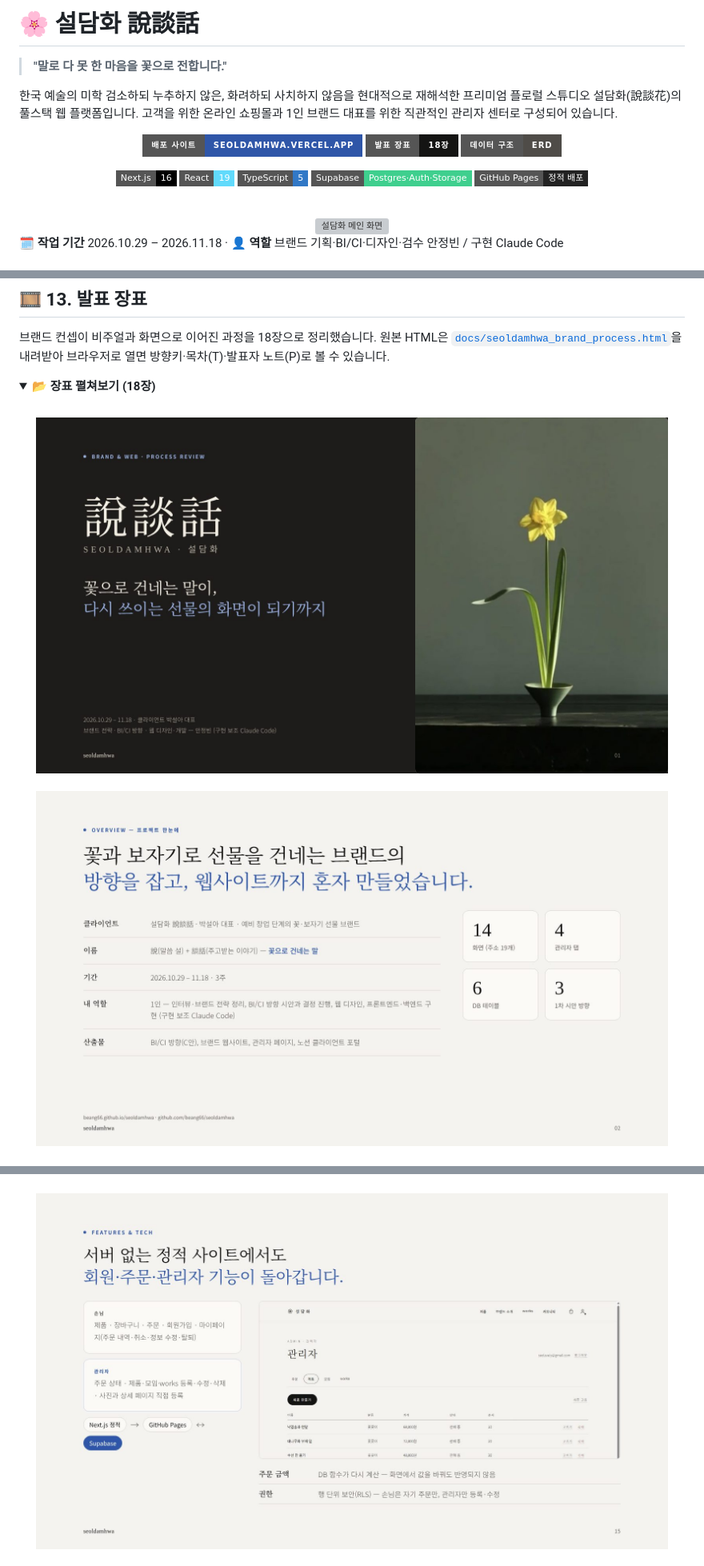
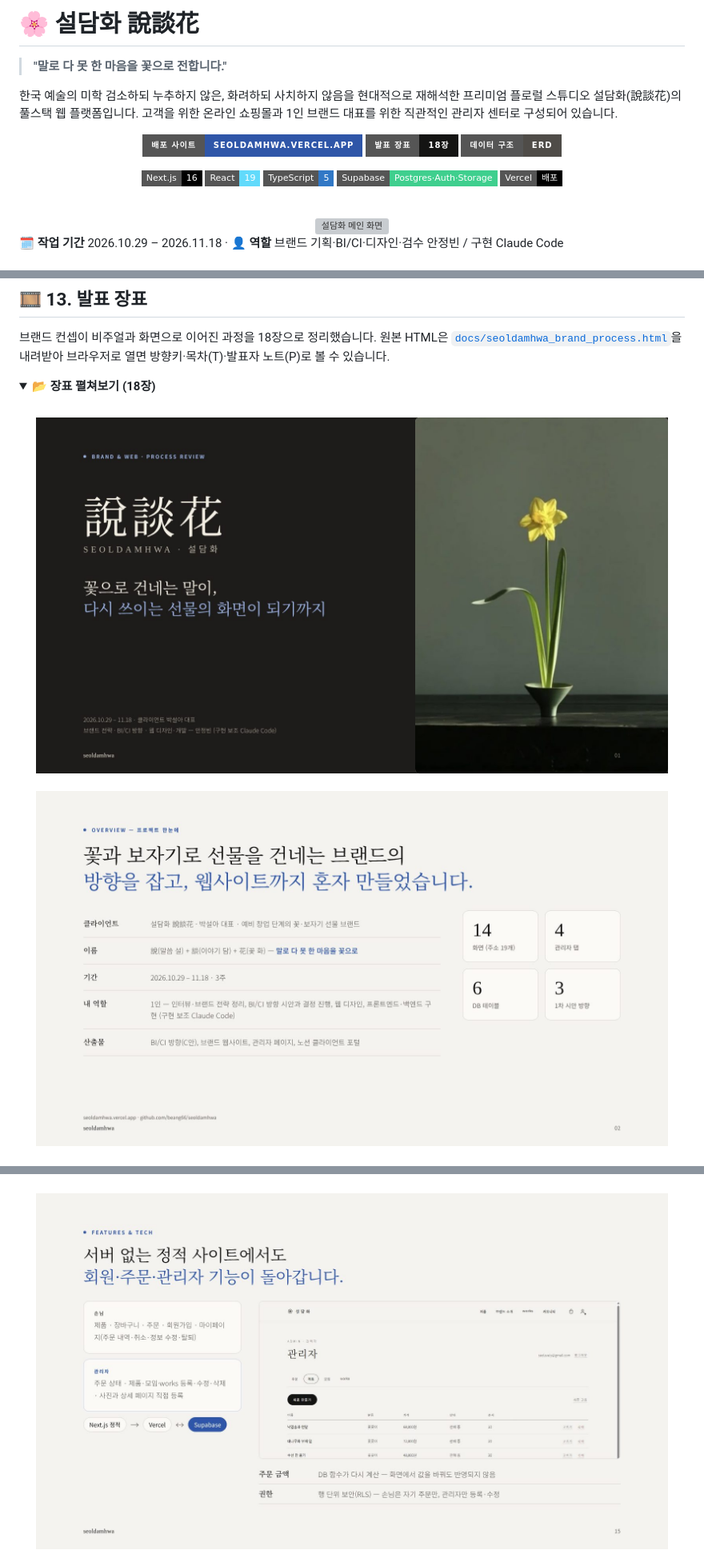
Before and after one commit to beang66/seoldamhwa, a Markdown page: README.md, 3 parts joined by grey strips. Shown at 80% size. GitHub-like rendering; pictures changed too: docs/slides/01.jpg, docs/slides/02.jpg, docs/slides/15.jpg; badges without logos; grey boxes are pictures that could not be loaded.

```diff
--- a/README.md
+++ b/README.md
@@ -1,4 +1,4 @@
-# 🌸 설담화 說談話
+# 🌸 설담화 說談花
 
 > **"말로 다 못 한 마음을 꽃으로 전합니다."**
 
@@ -15,7 +15,7 @@
 ![React](https://img.shields.io/badge/React-19-61DAFB?style=flat-square&logo=react&logoColor=000)
 ![TypeScript](https://img.shields.io/badge/TypeScript-5-3178C6?style=flat-square&logo=typescript&logoColor=fff)
 ![Supabase](https://img.shields.io/badge/Supabase-Postgres·Auth·Storage-3FCF8E?style=flat-square&logo=supabase&logoColor=fff)
-![GitHub Pages](https://img.shields.io/badge/GitHub_Pages-정적_배포-222?style=flat-square&logo=githubpages)
+![Vercel](https://img.shields.io/badge/Vercel-배포-000000?style=flat-square&logo=vercel)
 
 <br>
 
```
Also changed, not shown: other parts of README.md (+16 -12 lines), DESIGN.md (+3 -3 lines), PRODUCT.md (+2 -2 lines), docs/slides/18.jpg, 4 other files.
